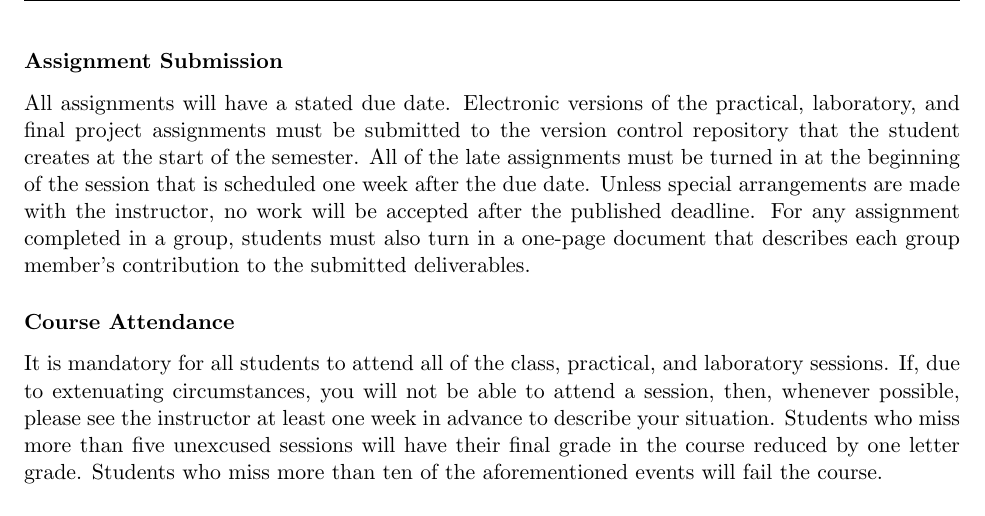
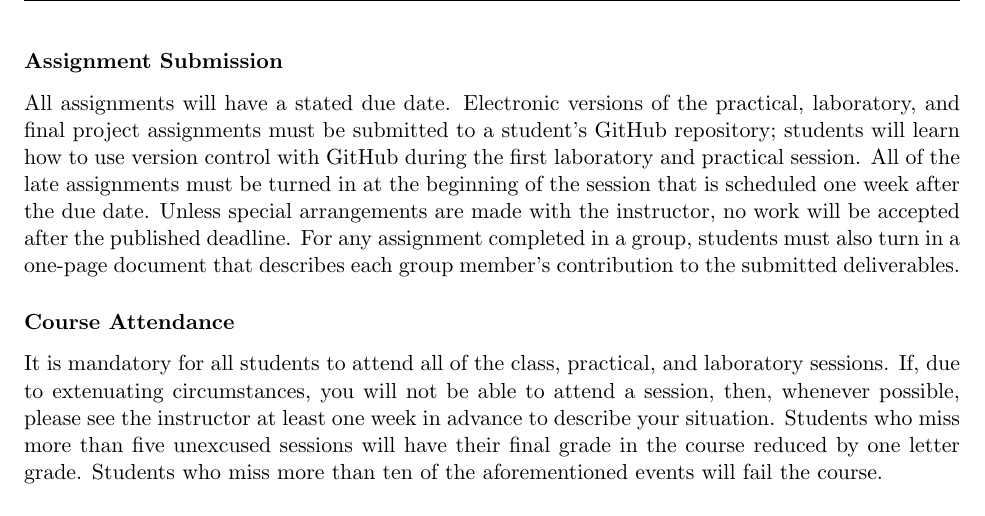
Before and after one commit to Allegheny-Computer-Science-111-F2017/cs111-F2017-syllabus, a LaTeX document (cs111F2017_syllabus.tex): part of page 4 of 5, cut so that both start at the same text. Compiled offline with pdfLaTeX.

Commit message:
Clarifying the content about using GitHub in the cs111F2017_syllabus.

```diff
--- a/cs111F2017_syllabus.tex
+++ b/cs111F2017_syllabus.tex
@@ -231,11 +231,11 @@ These grading categories have the following definitions:
 \subsubsection*{Assignment Submission}
 
 All assignments will have a stated due date. Electronic versions of the practical, laboratory, and final project
-assignments must be submitted to the version control repository that the student creates at the start of the semester.
-All of the late assignments must be turned in at the beginning of the session that is scheduled one week after the due
-date. Unless special arrangements are made with the instructor, no work will be accepted after the published deadline.
-For any assignment completed in a group, students must also turn in a one-page document that describes each group
-member's contribution to the submitted deliverables.
+assignments must be submitted to a student's GitHub repository; students will learn how to use version control with
+GitHub during the first laboratory and practical session. All of the late assignments must be turned in at the beginning
+of the session that is scheduled one week after the due date. Unless special arrangements are made with the instructor,
+no work will be accepted after the published deadline. For any assignment completed in a group, students must also turn
+in a one-page document that describes each group member's contribution to the submitted deliverables.
 
 \subsubsection*{Course Attendance}
 
```
